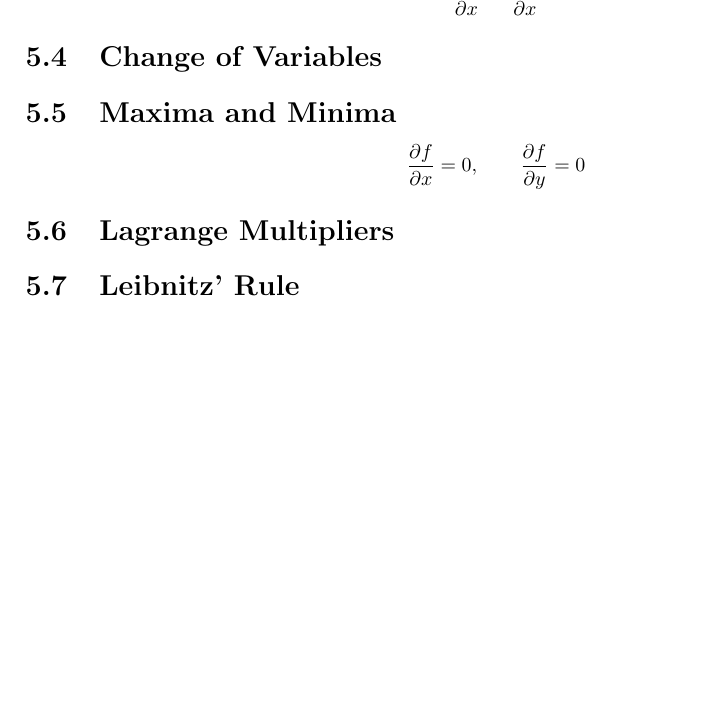
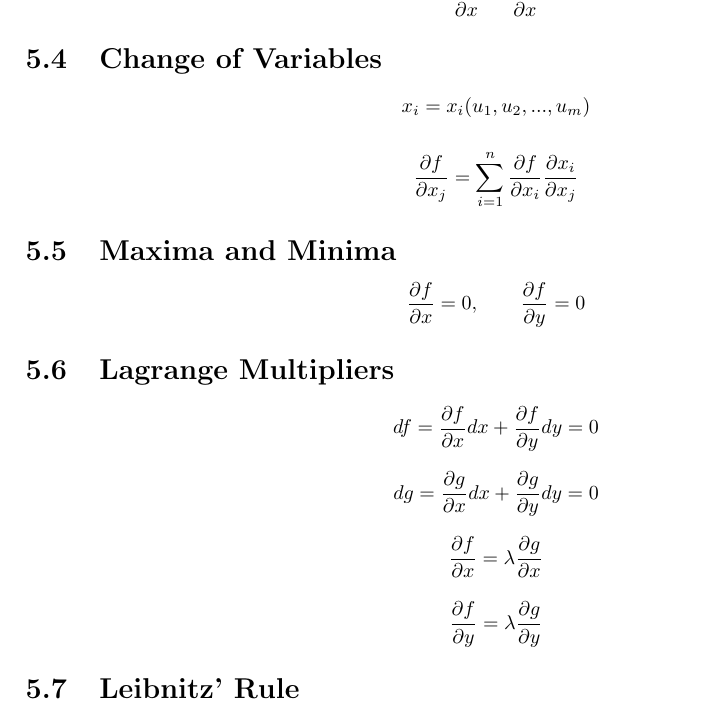
Before and after one commit to JackCT1/notes, a LaTeX document (Maths/calculus/calculus.tex, which reads Maths/calculus/chapters/partial-differentiation.tex): part of page 21 of 28, cut so that both start at the same text, the shorter picture padded with empty space. Compiled offline with pdfLaTeX.

Commit message:
lagrange multiplier notes

```diff
--- a/Maths/calculus/chapters/partial-differentiation.tex
+++ b/Maths/calculus/chapters/partial-differentiation.tex
@@ -50,6 +50,16 @@
 
 \section{Change of Variables}
 
+\begin{equation*}
+    x_i = x_i(u_1, u_2, ..., u_m)
+\end{equation*}
+
+\begin{equation*}
+    \frac{\partial f}{\partial x_j} =
+    \sum_{i=1}^{n}\frac{\partial f}{\partial x_i}
+    \frac{\partial x_i}{\partial x_j}
+\end{equation*}
+
 \section{Maxima and Minima}
 
 \begin{equation*}
@@ -57,6 +67,22 @@
 \end{equation*}
 
 \section{Lagrange Multipliers}
+
+\begin{equation*}
+    df = \frac{\partial f}{\partial x}dx + \frac{\partial f}{\partial y}dy = 0
+\end{equation*}
+
+\begin{equation*}
+    dg = \frac{\partial g}{\partial x}dx + \frac{\partial g}{\partial y}dy = 0
+\end{equation*}
+
+\begin{equation*}
+    \frac{\partial f}{\partial x} = \lambda\frac{\partial g}{\partial x}
+\end{equation*}
+
+\begin{equation*}
+    \frac{\partial f}{\partial y} = \lambda\frac{\partial g}{\partial y}
+\end{equation*}
 
 \section{Leibnitz' Rule}
 
```
